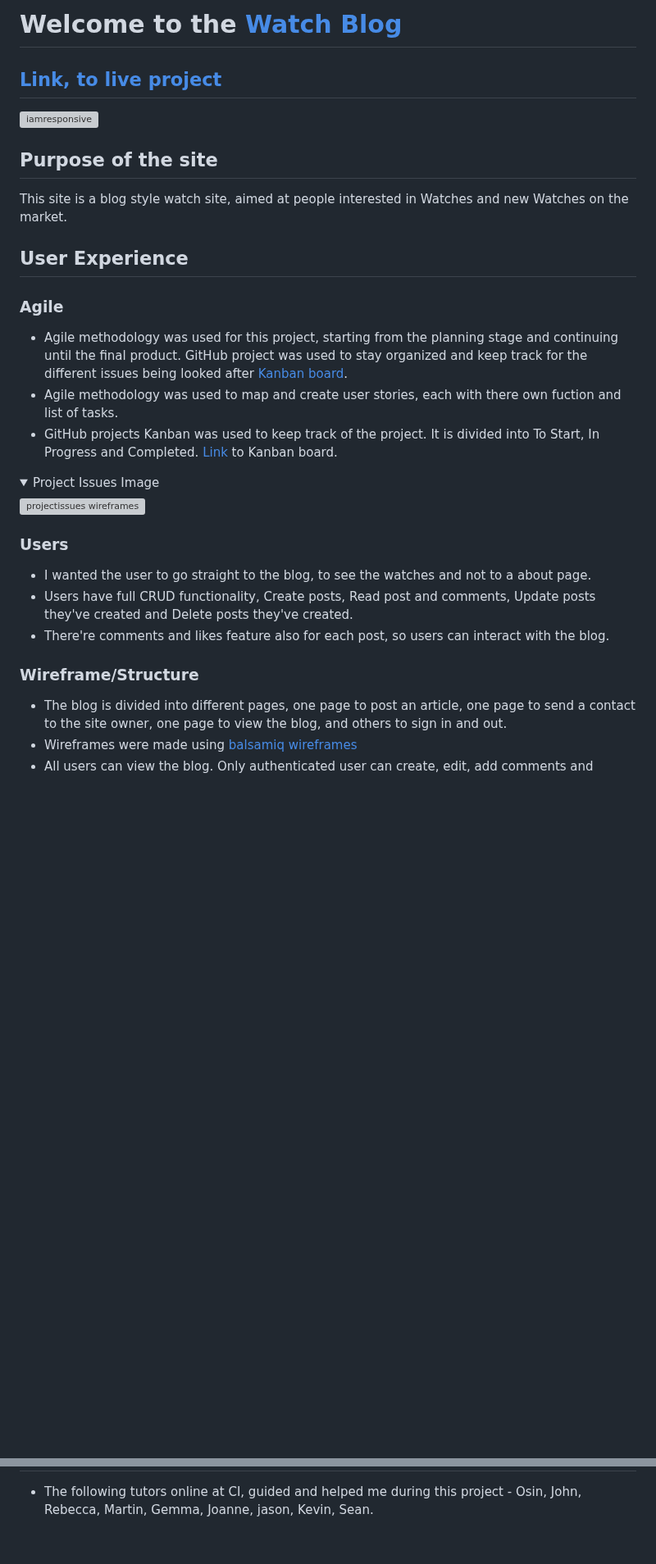
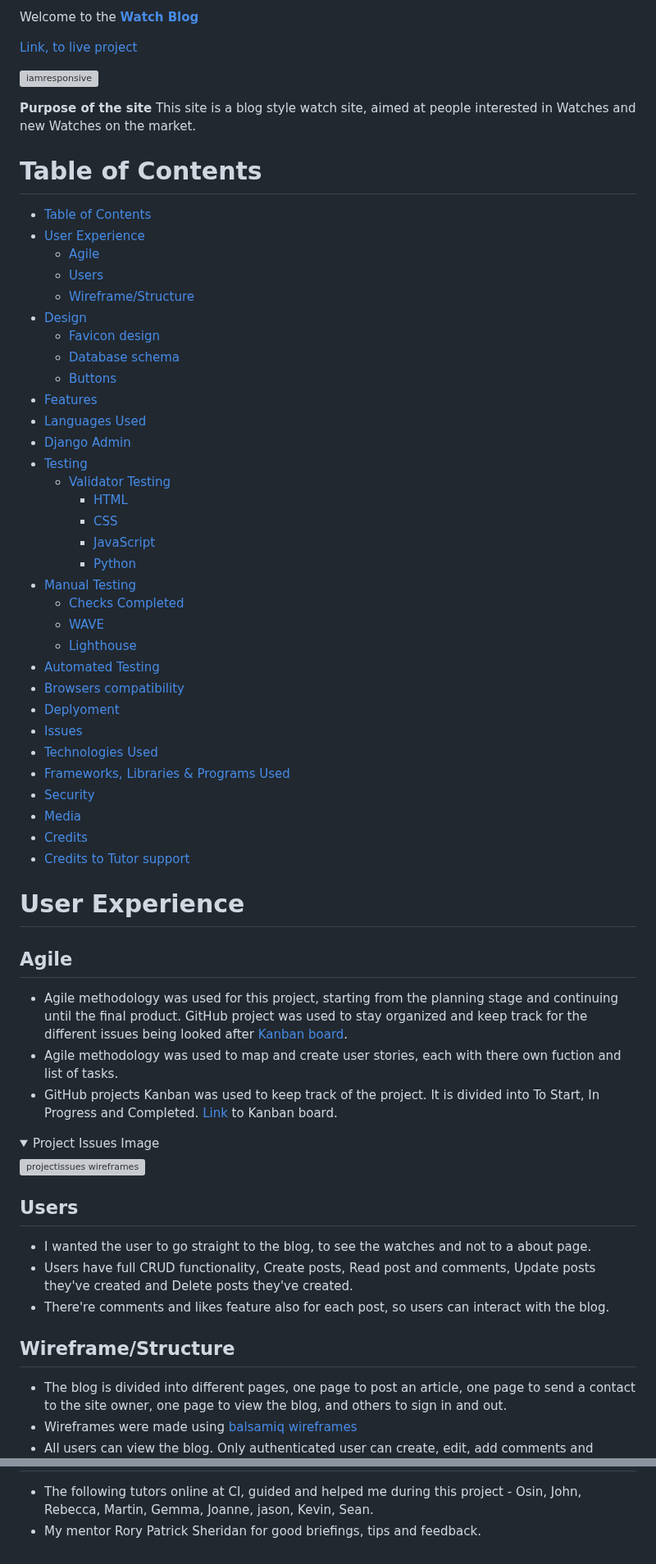
Before and after one commit to PdoyleC/Watch_Blog, a Markdown page: README.md, 2 parts joined by grey strips. Shown at 82% size. Rendered like a GitHub page; folded sections open; blank space fills up the shorter version; grey boxes are pictures that could not be loaded.

Commit message:
added table of contents to READme

```diff
--- a/README.md
+++ b/README.md
@@ -1,16 +1,52 @@
-# Welcome to the **[Watch Blog](https://watch-blog-1e2436fde037.herokuapp.com/)**
+Welcome to the **[Watch Blog](https://watch-blog-1e2436fde037.herokuapp.com/)**
 
-## [Link, to live project](https://watch-blog-1e2436fde037.herokuapp.com/)
+[Link, to live project](https://watch-blog-1e2436fde037.herokuapp.com/)
 
 ![iamresponsive](documentation/iamresponsive.png)
 
-## **Purpose of the site**
+**Purpose of the site**
 This site is a blog style watch site, aimed at people interested in Watches and new Watches on the market.
 
+# Table of Contents
 
-## User Experience
+- [Table of Contents](#table-of-contents)
+- [User Experience](#user-experience)
+  - [Agile](#agile)
+  - [Users](#users)
+  - [Wireframe/Structure](#wireframestructure)
+- [Design](#design)
+  - [Favicon design](#favicon-design)
+  - [Database schema](#database-schema)
+  - [Buttons](#buttons)
+- [Features](#features)
+- [Languages Used](#languages-used)
+- [Django Admin](#django-admin)
+- [Testing](#testing)
+  - [Validator Testing](#validator-testing)
+    - [HTML](#html)
+    - [CSS](#css)
+    - [JavaScript](#javascript)
+    - [Python](#python)
+- [Manual Testing](#manual-testing)
+  - [Checks Completed](#checks-completed)
+  - [WAVE](#wave)
+  - [Lighthouse](#lighthouse)
+- [Automated Testing](#automated-testing)
+- [Browsers compatibility](#browsers-compatibility)
+- [Deplyoment](#deplyoment)
+- [Issues](#issues)
+- [Technologies Used](#technologies-used)
+- [Frameworks, Libraries \& Programs Used](#frameworks-libraries--programs-used)
+- [Security](#security)
+- [Media](#media)
+- [Credits](#credits)
+- [Credits to Tutor support](#credits-to-tutor-support)
 
-### Agile
+
+
+# User Experience
+
+## Agile
 
 - Agile methodology was used for this project, starting from the planning stage and continuing until the final product. GitHub project was used to stay organized and keep track for the different issues being looked after [Kanban board](https://github.com/users/PdoyleC/projects/4/views/1).
 - Agile methodology was used to map and create user stories, each with there own fuction and list of tasks.
@@ -25,13 +61,13 @@ This site is a blog style watch site, aimed at people interested in Watches and
 
 
 
-### Users
+## Users
 
 - I wanted the user to go straight to the blog, to see the watches and not to a about page.
 - Users have full CRUD functionality, Create posts, Read post and comments, Update posts they've created and Delete posts they've created.
 - There're comments and likes feature also for each post, so users can interact with the blog.
 
-### Wireframe/Structure
+## Wireframe/Structure
 
 - The blog is divided into different pages, one page to post an article, one page to send a contact to the site owner, one page to view the blog, and others to sign in and out.
 - Wireframes were made using [balsamiq wireframes](https://balsamiq.com/wireframes/)
@@ -550,2 +588,3 @@ The website was deployed to [Heroku](https://heroku.com/) by following these ste
 
 - The following tutors online at CI, guided and helped me during this project - Osin, John, Rebecca, Martin, Gemma, Joanne, jason, Kevin, Sean.
+- My mentor Rory Patrick Sheridan for good briefings, tips and feedback.
```
Also changed, not shown: other parts of README.md (+48 -46 lines).
